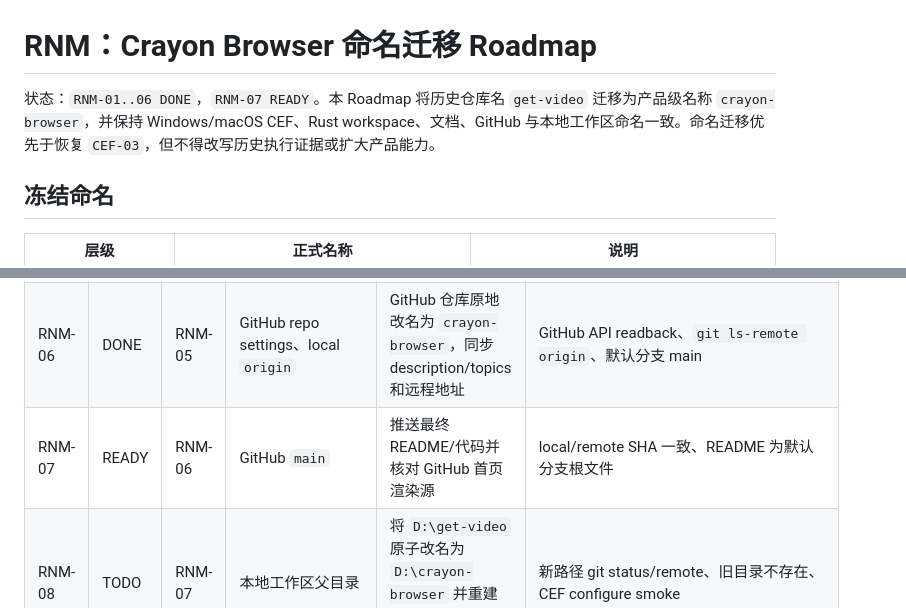
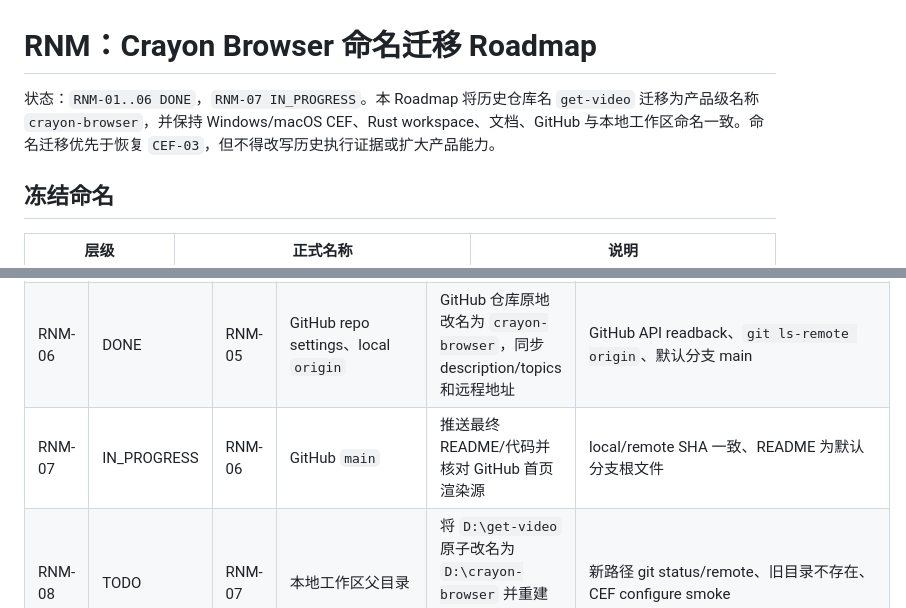
Before and after one commit to shenyingjun5/crayon-browser, a Markdown page: docs/plans/naming-migration-roadmap.md, 2 parts joined by grey strips. Drawn GitHub-style.

```diff
--- a/docs/plans/naming-migration-roadmap.md
+++ b/docs/plans/naming-migration-roadmap.md
@@ -1,6 +1,6 @@
 # RNM：Crayon Browser 命名迁移 Roadmap
 
-状态：`RNM-01..06 DONE`，`RNM-07 READY`。本 Roadmap 将历史仓库名 `get-video` 迁移为产品级名称 `crayon-browser`，并保持 Windows/macOS CEF、Rust workspace、文档、GitHub 与本地工作区命名一致。命名迁移优先于恢复 `CEF-03`，但不得改写历史执行证据或扩大产品能力。
+状态：`RNM-01..06 DONE`，`RNM-07 IN_PROGRESS`。本 Roadmap 将历史仓库名 `get-video` 迁移为产品级名称 `crayon-browser`，并保持 Windows/macOS CEF、Rust workspace、文档、GitHub 与本地工作区命名一致。命名迁移优先于恢复 `CEF-03`，但不得改写历史执行证据或扩大产品能力。
 
 ## 冻结命名
 
@@ -39,7 +39,7 @@
 | RNM-04 | DONE | RNM-03 | CI、CMake/Cargo 入口、文档命令 | 新名称下完成全仓库与 Windows CEF 回归 | format/lint/unit/integration/fast/security；CEF Debug/Release build+ctest |
 | RNM-05 | DONE | RNM-04 | RNM Roadmap/current 索引 | 独立 Code Review、记录证据并完成本地代码命名迁移 | P0/P1=0；P2 有 owner；工作区干净 |
 | RNM-06 | DONE | RNM-05 | GitHub repo settings、local `origin` | GitHub 仓库原地改名为 `crayon-browser`，同步 description/topics 和远程地址 | GitHub API readback、`git ls-remote origin`、默认分支 main |
-| RNM-07 | READY | RNM-06 | GitHub `main` | 推送最终 README/代码并核对 GitHub 首页渲染源 | local/remote SHA 一致、README 为默认分支根文件 |
+| RNM-07 | IN_PROGRESS | RNM-06 | GitHub `main` | 推送最终 README/代码并核对 GitHub 首页渲染源 | local/remote SHA 一致、README 为默认分支根文件 |
 | RNM-08 | TODO | RNM-07 | 本地工作区父目录 | 将 `D:\get-video` 原子改名为 `D:\crayon-browser` 并重建含绝对路径的 CMake cache | 新路径 git status/remote、旧目录不存在、CEF configure smoke |
 
 ## 禁止项
```
Also changed, not shown: docs/plans/README.md (+2 -2 lines).
